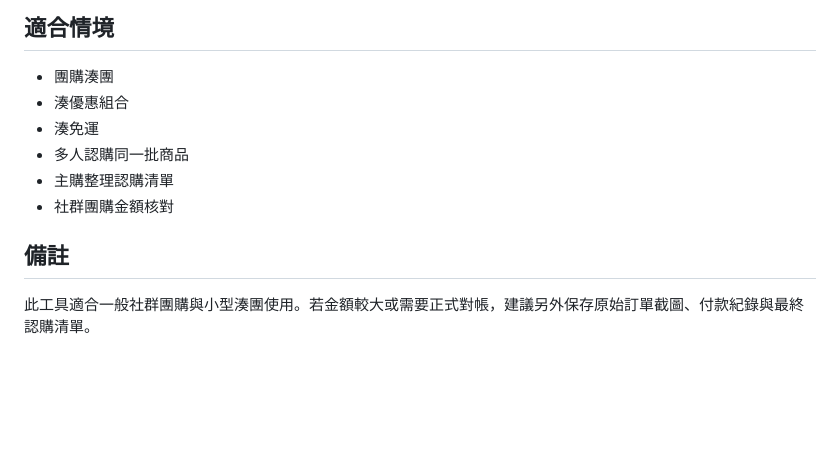
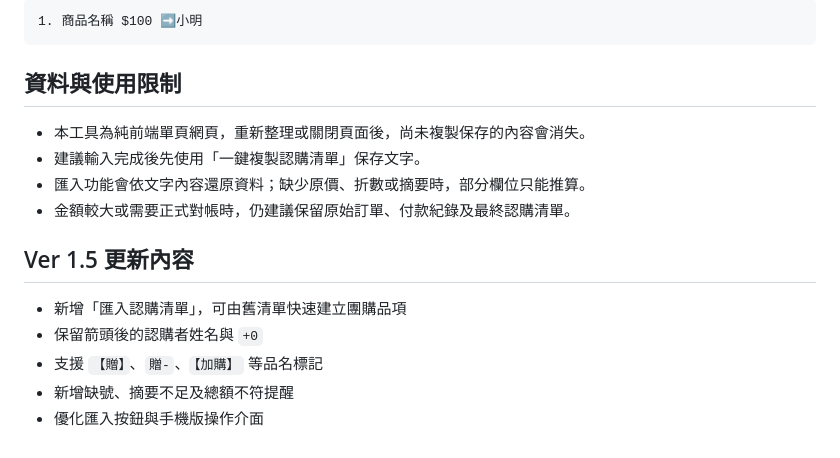
Before and after one commit to lululu54875487-eng/group-buy-calculator-forYuna, a Markdown page: README.md, the part around one of its changes. Rendered like a GitHub page; blank space fills up the shorter version.

````diff
--- a/README.md
+++ b/README.md
@@ -151,13 +116,19 @@
 
-## 適合情境
+```text
+1. 商品名稱 $100 ➡️小明
+```
 
-- 團購湊團
-- 湊優惠組合
-- 湊免運
-- 多人認購同一批商品
-- 主購整理認購清單
-- 社群團購金額核對
+## 資料與使用限制
 
-## 備註
+- 本工具為純前端單頁網頁，重新整理或關閉頁面後，尚未複製保存的內容會消失。
+- 建議輸入完成後先使用「一鍵複製認購清單」保存文字。
+- 匯入功能會依文字內容還原資料；缺少原價、折數或摘要時，部分欄位只能推算。
+- 金額較大或需要正式對帳時，仍建議保留原始訂單、付款紀錄及最終認購清單。
 
-此工具適合一般社群團購與小型湊團使用。若金額較大或需要正式對帳，建議另外保存原始訂單截圖、付款紀錄與最終認購清單。
+## Ver 1.5 更新內容
+
+- 新增「匯入認購清單」，可由舊清單快速建立團購品項
+- 保留箭頭後的認購者姓名與 `+0`
+- 支援 `【贈】`、`贈-`、`【加購】` 等品名標記
+- 新增缺號、摘要不足及總額不符提醒
+- 優化匯入按鈕與手機版操作介面
````
Also changed, not shown: other parts of README.md (+74 -109 lines).
